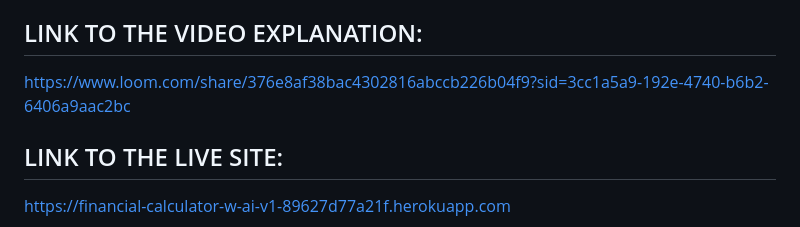
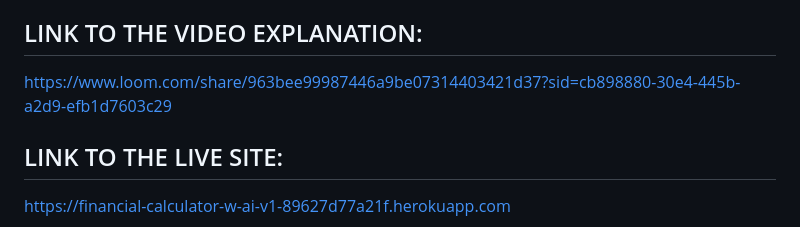
Before and after one commit to intro-gen-ai/Business-buyer-software, a Markdown page: README.md, the part around the change. Drawn GitHub-style.

```diff
--- a/README.md
+++ b/README.md
@@ -8,7 +8,7 @@ This is a tool to help potential business buyers make more informed decisions wh
 
 ## LINK TO THE VIDEO EXPLANATION:
 
-https://www.loom.com/share/376e8af38bac4302816abccb226b04f9?sid=3cc1a5a9-192e-4740-b6b2-6406a9aac2bc
+https://www.loom.com/share/963bee99987446a9be07314403421d37?sid=cb898880-30e4-445b-a2d9-efb1d7603c29
 
 
 ## LINK TO THE LIVE SITE:
```
